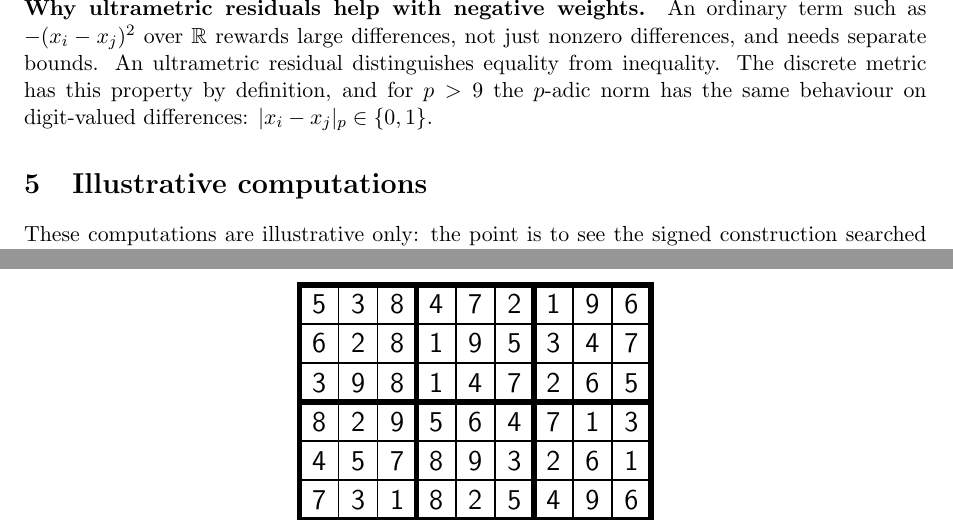
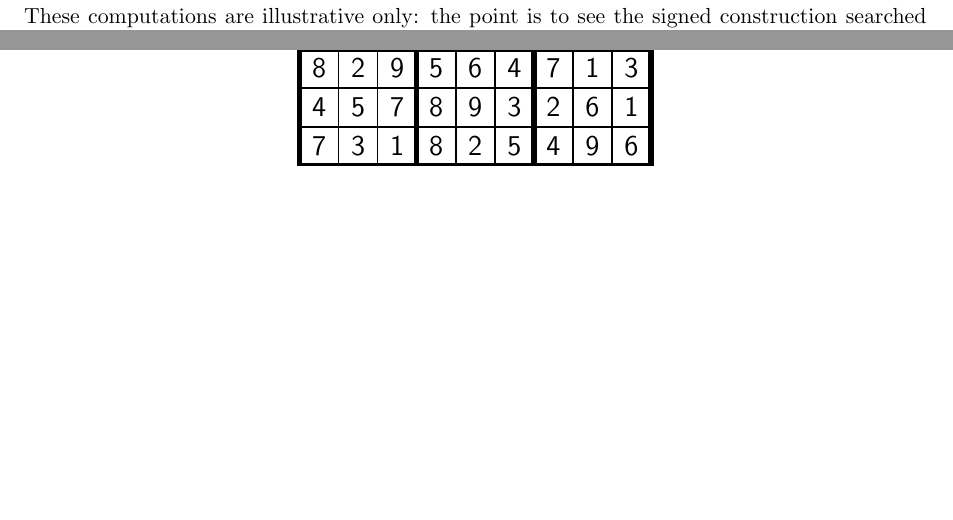
Before and after one commit to solresol/sudoku-padic-regression, a LaTeX paper (paper/sudoku_padic_regression.tex): two parts of pages 14 and 20 of 26 before the commit and two parts of pages 14 and 19 of 25 after it, joined at a grey line, cut at the place of the change, the shorter picture padded with empty space. Compiled offline with pdfLaTeX.

Commit message:
Remove the ultrametric residual aside (#17)

```diff
--- a/paper/sudoku_padic_regression.tex
+++ b/paper/sudoku_padic_regression.tex
@@ -724,9 +724,6 @@ Each row, column, and box of Sudoku forms a clique of size \(9\) in \(G_{\mathrm
 
 In the deduplicated peer graph, every cell has degree \(20\), so Theorem~\ref{thm:all-different} requires \(\alpha>20\) for the minimal objective \eqref{eq:objective-minimal}; \(\alpha=21\) is enough. For the expanded objective \eqref{eq:objective}, the same claim requires \(\alpha_{\mathrm{clue}}>20\), because the all-digit wells are constant on clue cells. If one instead counts row, column, and box overlaps separately, each cell has \(8+8+8=24\) incident negative terms, and the safe unary bound becomes \(>24\).
 
-\paragraph{Why ultrametric residuals help with negative weights.}
-An ordinary term such as \(-(x_i-x_j)^2\) over \(\mathbb R\) rewards large differences, not just nonzero differences, and needs separate bounds. An ultrametric residual distinguishes equality from inequality. The discrete metric has this property by definition, and for \(p>9\) the \(p\)-adic norm has the same behaviour on digit-valued differences: \(|x_i-x_j|_p\in\{0,1\}\).
-
 \section{Illustrative computations}
 \label{sec:illustrative-computations}
 These computations are illustrative only: the point is to see the signed construction searched by simple local rules, not to propose a competitive Sudoku solver.
```
